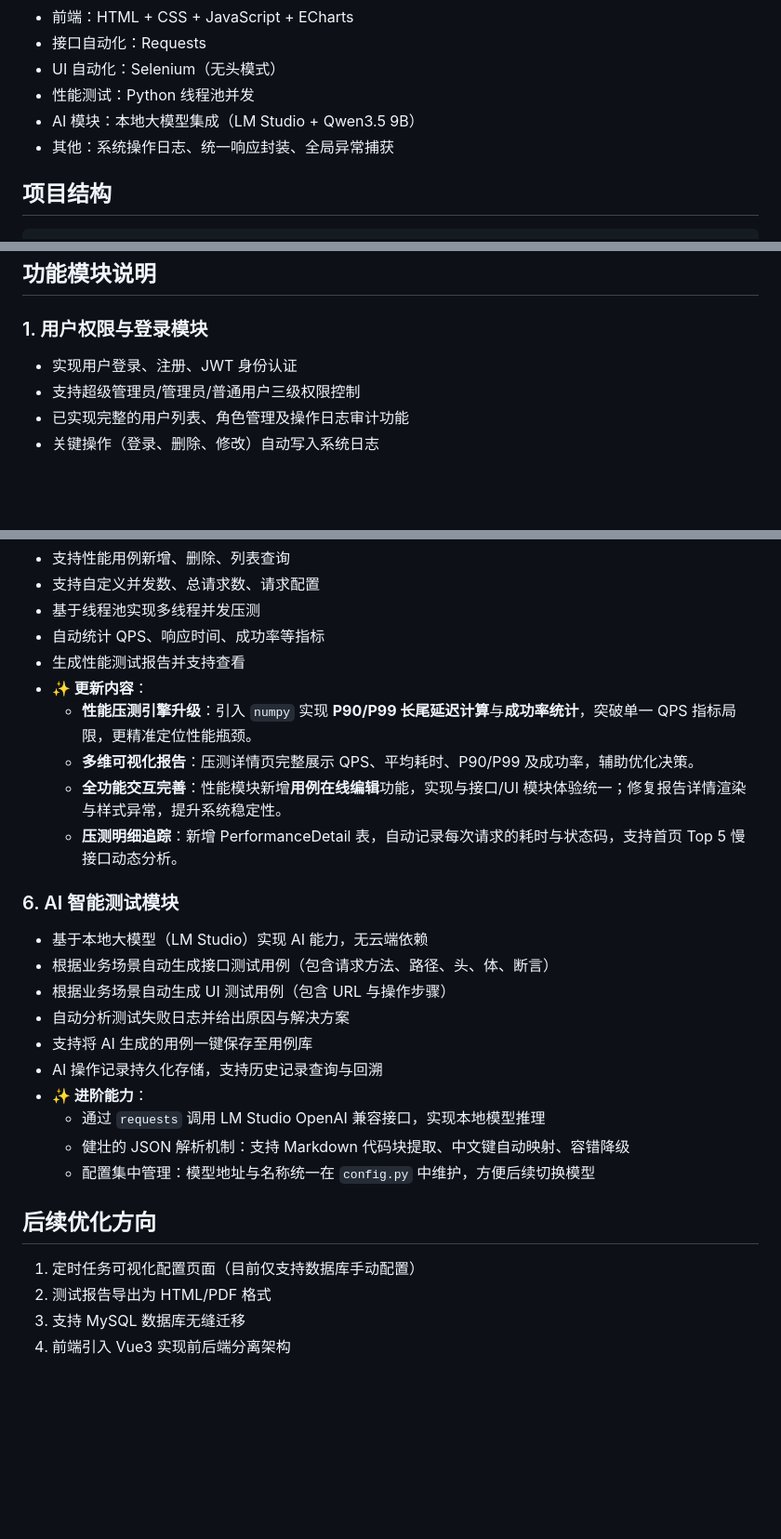
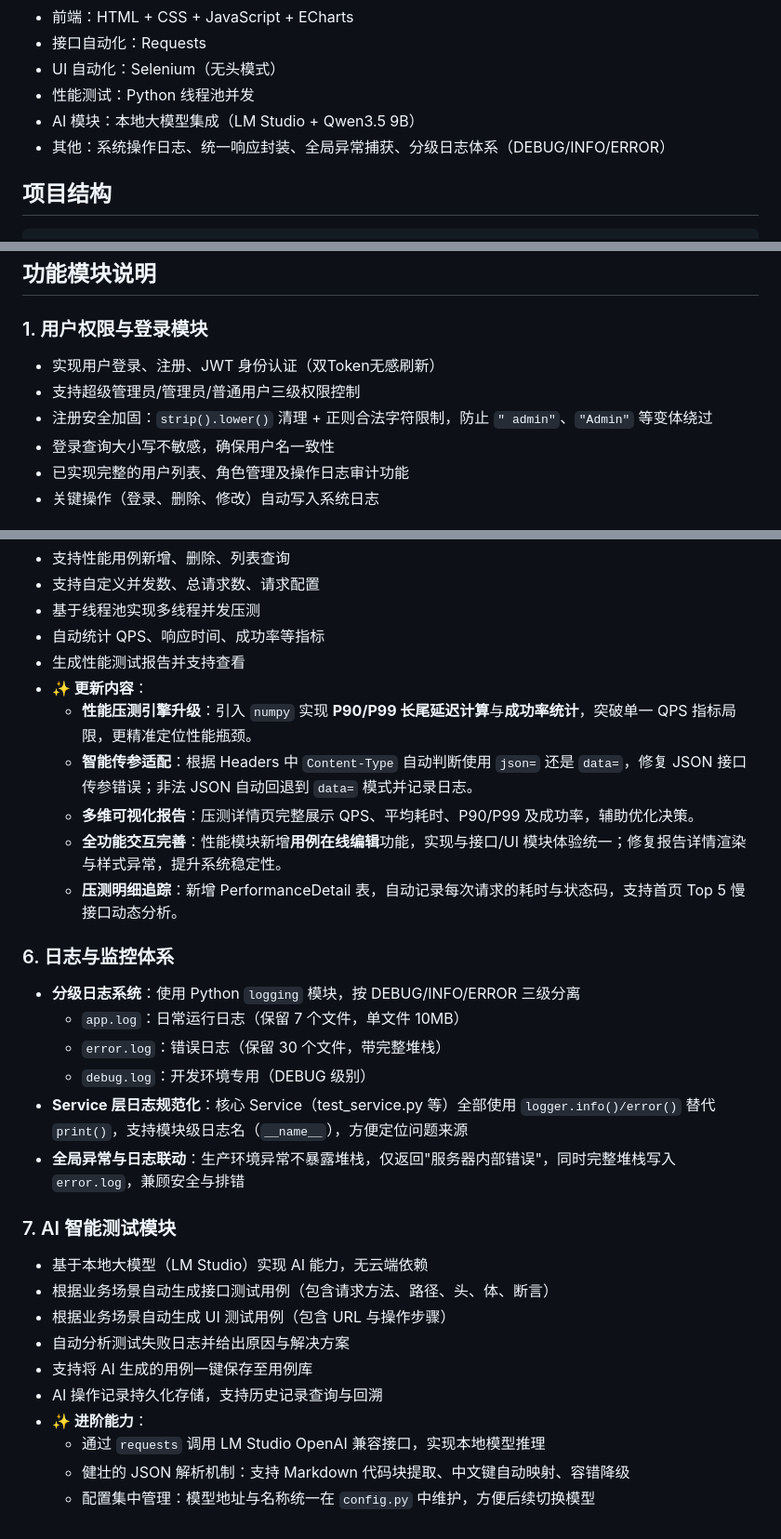
Before and after one commit to LKlwx/TestPilot, a Markdown page: README.md, 3 parts joined by grey strips. Shown at 93% size. GitHub-like rendering; blank space fills up the shorter version.

````diff
--- a/README.md
+++ b/README.md
@@ -42,7 +43,7 @@ graph TD
 - UI 自动化：Selenium（无头模式）
 - 性能测试：Python 线程池并发
 - AI 模块：本地大模型集成（LM Studio + Qwen3.5 9B）
-- 其他：系统操作日志、统一响应封装、全局异常捕获
+- 其他：系统操作日志、统一响应封装、全局异常捕获、分级日志体系（DEBUG/INFO/ERROR）
 
 ## 项目结构
 ```
@@ -186,8 +207,10 @@ TestPilot/
 
 ## 功能模块说明
 ### 1. 用户权限与登录模块
-- 实现用户登录、注册、JWT 身份认证
+- 实现用户登录、注册、JWT 身份认证（双Token无感刷新）
 - 支持超级管理员/管理员/普通用户三级权限控制
+- 注册安全加固：`strip().lower()` 清理 + 正则合法字符限制，防止 `" admin"`、`"Admin"` 等变体绕过
+- 登录查询大小写不敏感，确保用户名一致性
 - 已实现完整的用户列表、角色管理及操作日志审计功能
 - 关键操作（登录、删除、修改）自动写入系统日志
 
@@ -225,11 +248,20 @@ TestPilot/
 - 生成性能测试报告并支持查看
 - **✨ 更新内容**：
   - **性能压测引擎升级**：引入 `numpy` 实现 **P90/P99 长尾延迟计算**与**成功率统计**，突破单一 QPS 指标局限，更精准定位性能瓶颈。
+  - **智能传参适配**：根据 Headers 中 `Content-Type` 自动判断使用 `json=` 还是 `data=`，修复 JSON 接口传参错误；非法 JSON 自动回退到 `data=` 模式并记录日志。
   - **多维可视化报告**：压测详情页完整展示 QPS、平均耗时、P90/P99 及成功率，辅助优化决策。
   - **全功能交互完善**：性能模块新增**用例在线编辑**功能，实现与接口/UI 模块体验统一；修复报告详情渲染与样式异常，提升系统稳定性。
   - **压测明细追踪**：新增 PerformanceDetail 表，自动记录每次请求的耗时与状态码，支持首页 Top 5 慢接口动态分析。
 
-### 6. AI 智能测试模块
+### 6. 日志与监控体系
+- **分级日志系统**：使用 Python `logging` 模块，按 DEBUG/INFO/ERROR 三级分离
+  - `app.log`：日常运行日志（保留 7 个文件，单文件 10MB）
+  - `error.log`：错误日志（保留 30 个文件，带完整堆栈）
+  - `debug.log`：开发环境专用（DEBUG 级别）
+- **Service 层日志规范化**：核心 Service（test_service.py 等）全部使用 `logger.info()/error()` 替代 `print()`，支持模块级日志名（`__name__`），方便定位问题来源
+- **全局异常与日志联动**：生产环境异常不暴露堆栈，仅返回"服务器内部错误"，同时完整堆栈写入 `error.log`，兼顾安全与排错
+
+### 7. AI 智能测试模块
 - 基于本地大模型（LM Studio）实现 AI 能力，无云端依赖
 - 根据业务场景自动生成接口测试用例（包含请求方法、路径、头、体、断言）
 - 根据业务场景自动生成 UI 测试用例（包含 URL 与操作步骤）
@@ -240,9 +272,3 @@ TestPilot/
   - 通过 `requests` 调用 LM Studio OpenAI 兼容接口，实现本地模型推理
   - 健壮的 JSON 解析机制：支持 Markdown 代码块提取、中文键自动映射、容错降级
   - 配置集中管理：模型地址与名称统一在 `config.py` 中维护，方便后续切换模型
-
-## 后续优化方向
-1. 定时任务可视化配置页面（目前仅支持数据库手动配置）
-2. 测试报告导出为 HTML/PDF 格式
-3. 支持 MySQL 数据库无缝迁移
-4. 前端引入 Vue3 实现前后端分离架构
````
Also changed, not shown: other parts of README.md (+32 -11 lines).
